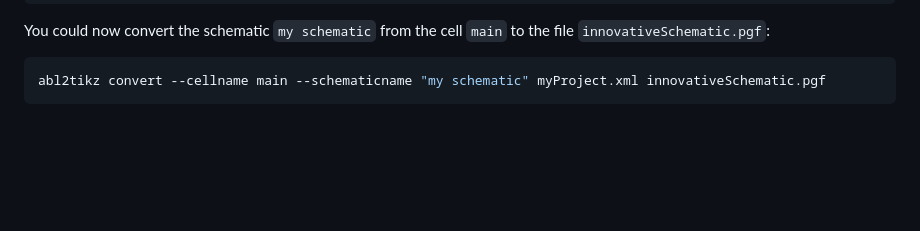
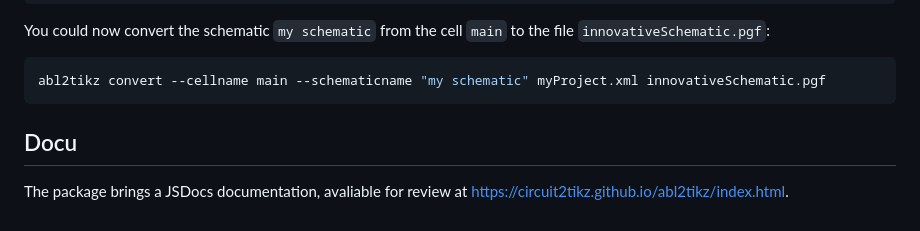
Before and after one commit to Circuit2TikZ/abl2tikz, a Markdown page: README.md, the part around the change. Rendered like a GitHub page; blank space fills up the shorter version.

````diff
--- a/README.md
+++ b/README.md
@@ -144,3 +144,5 @@ You could now convert the schematic `my schematic` from the cell `main` to the f
 ```shell
 abl2tikz convert --cellname main --schematicname "my schematic" myProject.xml innovativeSchematic.pgf
 ```
+## Docu
+The package brings a JSDocs documentation, avaliable for review at [https://circuit2tikz.github.io/abl2tikz/index.html](https://circuit2tikz.github.io/abl2tikz/index.html).
````
